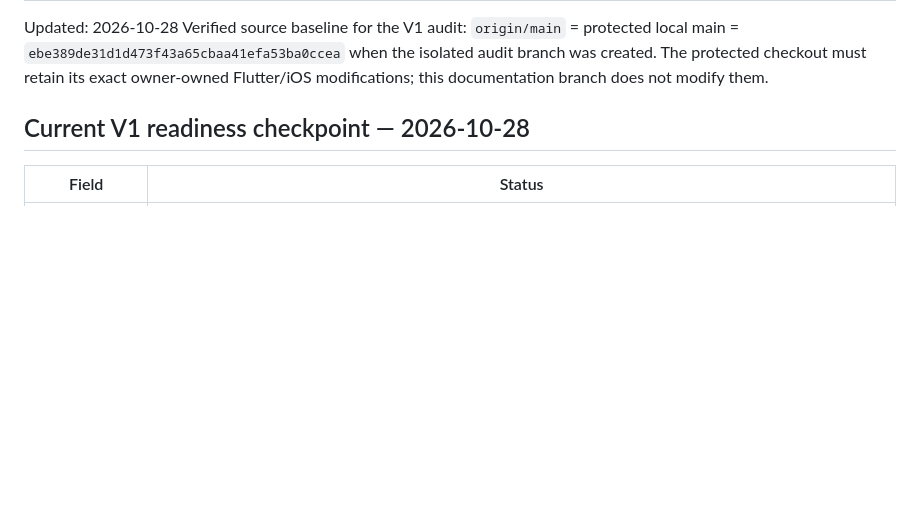
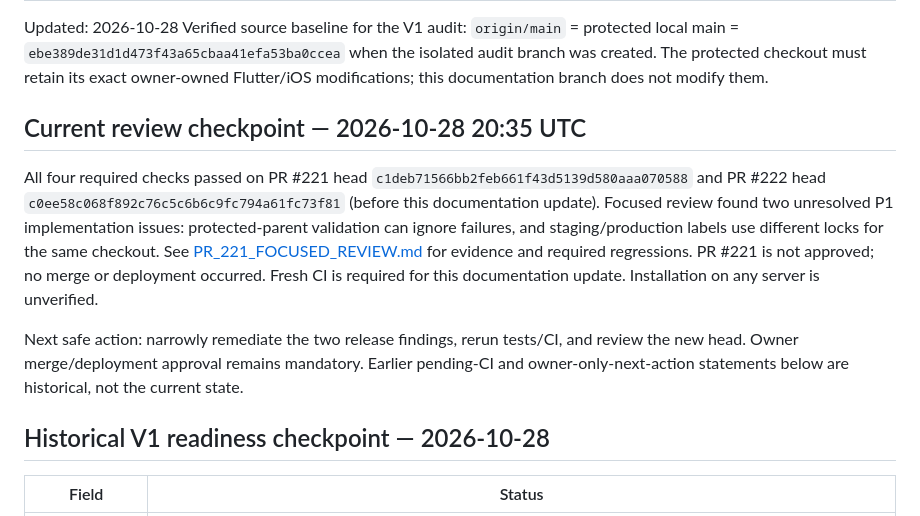
Before and after one commit to rishi-raj-AI/AI-Powered_Market, a Markdown page: docs/launch/LAUNCH_STATUS.md, the part around the change. Rendered like a GitHub page; blank space fills up the shorter version.

```diff
--- a/docs/launch/LAUNCH_STATUS.md
+++ b/docs/launch/LAUNCH_STATUS.md
@@ -3,7 +3,13 @@
 Updated: 2026-10-28
 Verified source baseline for the V1 audit: `origin/main` = protected local main = `ebe389de31d1d473f43a65cbaa41efa53ba0ccea` when the isolated audit branch was created. The protected checkout must retain its exact owner-owned Flutter/iOS modifications; this documentation branch does not modify them.
 
-## Current V1 readiness checkpoint — 2026-10-28
+## Current review checkpoint — 2026-10-28 20:35 UTC
+
+All four required checks passed on PR #221 head `c1deb71566bb2feb661f43d5139d580aaa070588` and PR #222 head `c0ee58c068f892c76c5c6b6c9fc794a61fc73f81` (before this documentation update). Focused review found two unresolved P1 implementation issues: protected-parent validation can ignore failures, and staging/production labels use different locks for the same checkout. See [PR_221_FOCUSED_REVIEW.md](PR_221_FOCUSED_REVIEW.md) for evidence and required regressions. PR #221 is not approved; no merge or deployment occurred. Fresh CI is required for this documentation update. Installation on any server is unverified.
+
+Next safe action: narrowly remediate the two release findings, rerun tests/CI, and review the new head. Owner merge/deployment approval remains mandatory. Earlier pending-CI and owner-only-next-action statements below are historical, not the current state.
+
+## Historical V1 readiness checkpoint — 2026-10-28
 
 | Field | Status |
 |---|---|
```
Also changed, not shown: docs/launch/15_SESSION_HANDOFF.md (+8 -1 lines), docs/launch/PR_221_FOCUSED_REVIEW.md (added, +43 -0 lines).
